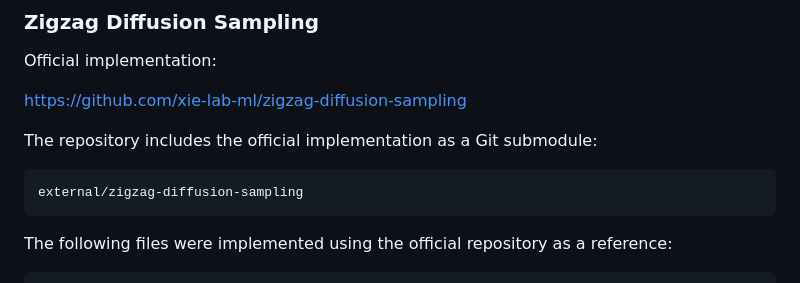
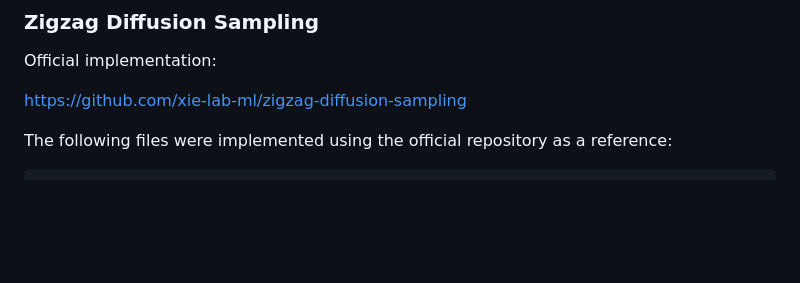
Before and after one commit to viftode4/generative-modelling, a Markdown page: README.md, the part around the change. Rendered like a GitHub page; blank space fills up the shorter version.

Commit message:
Remove note

````diff
--- a/README.md
+++ b/README.md
@@ -160,12 +160,6 @@ Official implementation:
 
 https://github.com/xie-lab-ml/zigzag-diffusion-sampling
 
-The repository includes the official implementation as a Git submodule:
-
-```text
-external/zigzag-diffusion-sampling
-```
-
 The following files were implemented using the official repository as a reference:
 
 ```text
````
